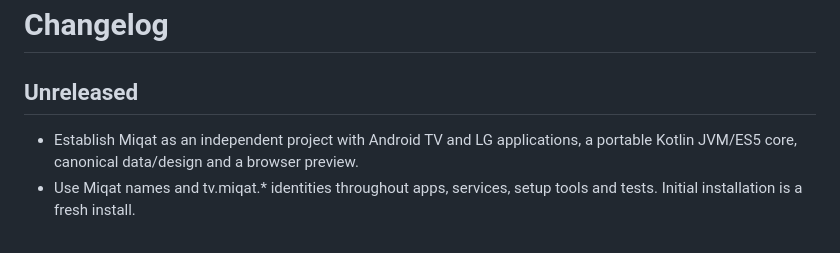
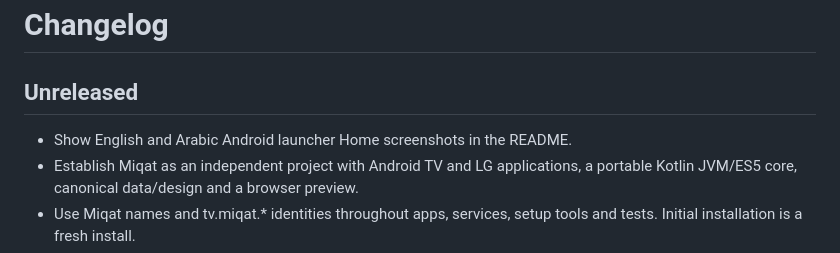
Before and after one commit to AbdelrahmanHajjaj/MiqatTV, a Markdown page: CHANGELOG.md, the part around the change. Rendered like a GitHub page.

```diff
--- a/CHANGELOG.md
+++ b/CHANGELOG.md
@@ -2,6 +2,7 @@
 
 ## Unreleased
 
+- Show English and Arabic Android launcher Home screenshots in the README.
 - Establish Miqat as an independent project with Android TV and LG applications,
   a portable Kotlin JVM/ES5 core, canonical data/design and a browser preview.
 - Use Miqat names and tv.miqat.* identities throughout apps, services, setup
```
Also changed, not shown: README.md (+12 -0 lines), docs/screenshots/README.md (added, +9 -0 lines), docs/screenshots/android-home-ar.png (added), docs/screenshots/android-home-en.png (added).
